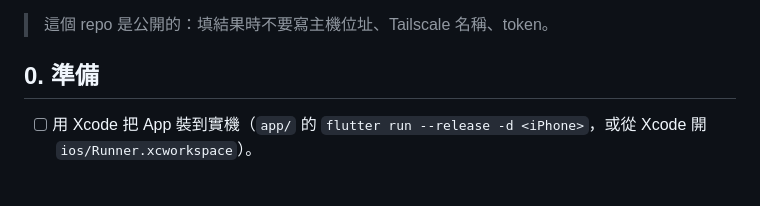
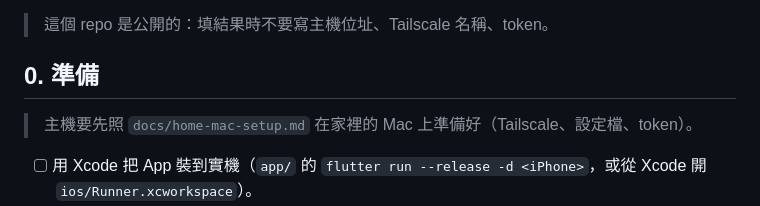
Before and after one commit to wm4n/ai-tour-guide, a Markdown page: docs/device-verification.md, the part around the change. Rendered like a GitHub page; blank space fills up the shorter version.

```diff
--- a/docs/device-verification.md
+++ b/docs/device-verification.md
@@ -11,6 +11,8 @@ Always 權限請求、鎖定畫面資訊、各項流程與單元／模擬器端
 > 這個 repo 是公開的：填結果時不要寫主機位址、Tailscale 名稱、token。
 
 ## 0. 準備
+
+> 主機要先照 `docs/home-mac-setup.md` 在家裡的 Mac 上準備好（Tailscale、設定檔、token）。
 
 - [ ] 用 Xcode 把 App 裝到實機（`app/` 的 `flutter run --release -d <iPhone>`，或從 Xcode 開 `ios/Runner.xcworkspace`）。
 - [ ] 主機在家裡開著，**已用 `--max-llm-calls N` 啟動（真實模式）**；手機連上 Tailscale。
```
Also changed, not shown: docs/home-mac-setup.md (added, +122 -0 lines).
